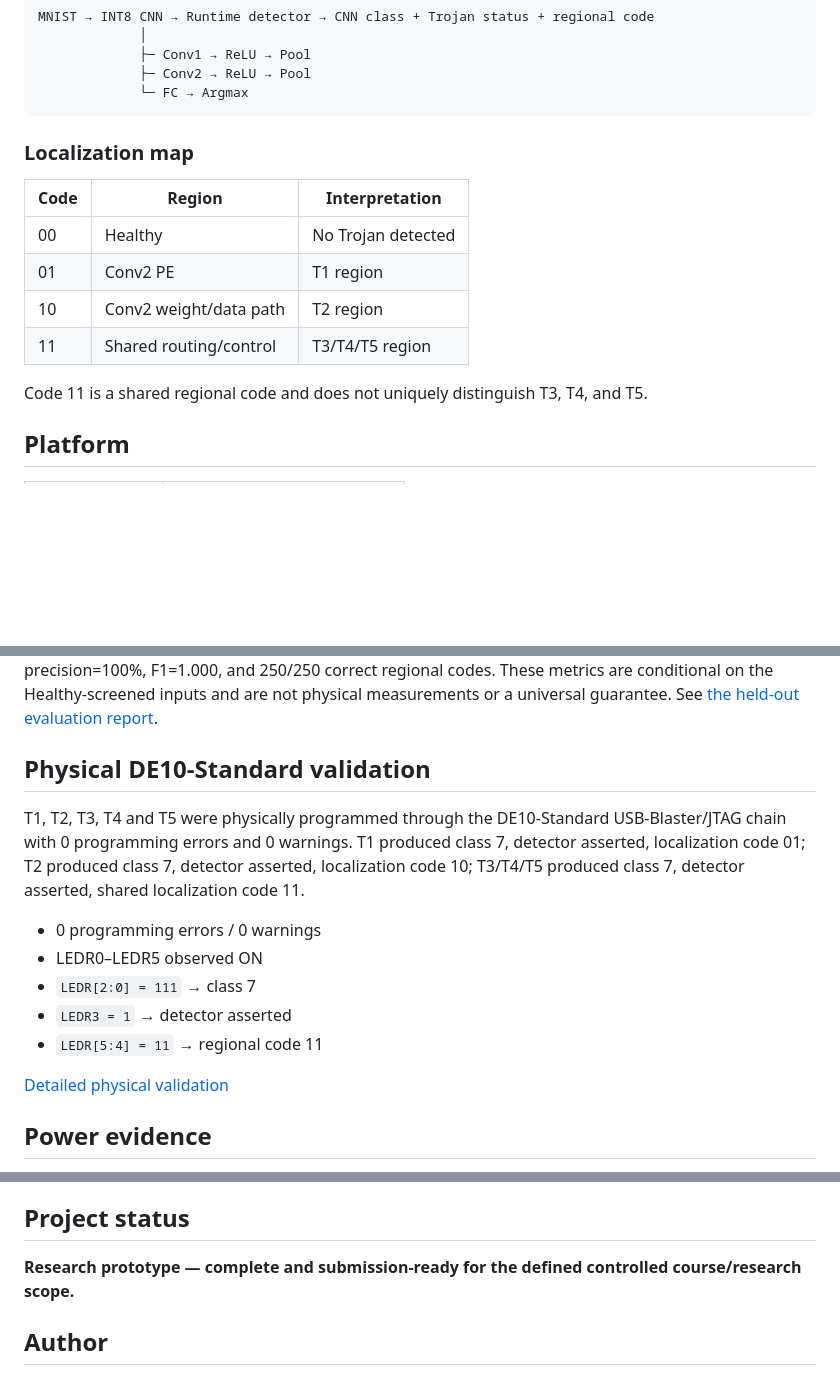
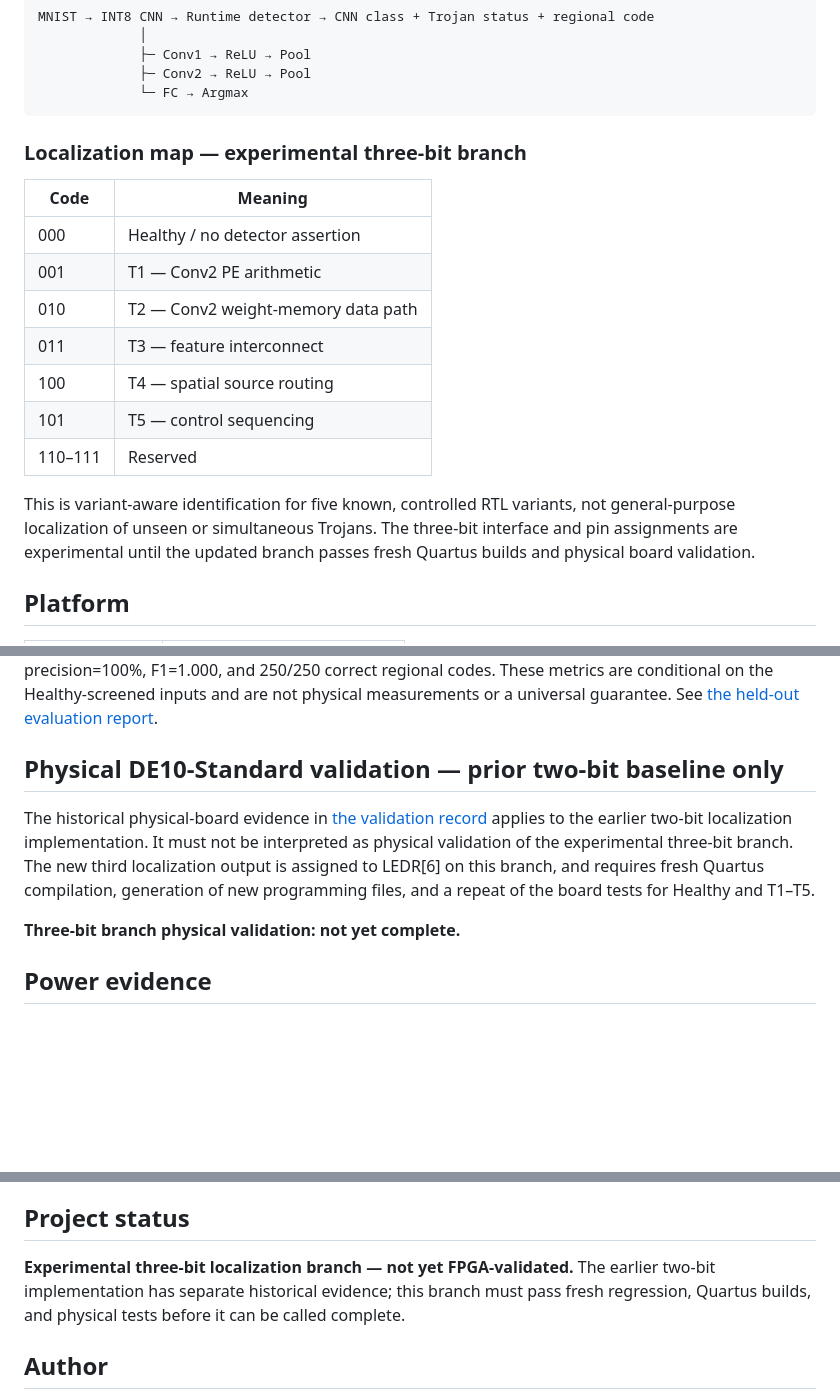
Before and after one commit to RaoneKS/hardware-trojan-fpga-cnn, a Markdown page: README.md, 3 parts joined by grey strips. GitHub-like rendering; blank space fills up the shorter version.

Commit message:
Clarify experimental three-bit branch validation status

```diff
--- a/README.md
+++ b/README.md
@@ -26,16 +26,19 @@ MNIST → INT8 CNN → Runtime detector → CNN class + Trojan status + regional
              └─ FC → Argmax
 ~~~
 
-### Localization map
+### Localization map — experimental three-bit branch
 
-| Code | Region | Interpretation |
-|---|---|---|
-| 00 | Healthy | No Trojan detected |
-| 01 | Conv2 PE | T1 region |
-| 10 | Conv2 weight/data path | T2 region |
-| 11 | Shared routing/control | T3/T4/T5 region |
+| Code | Meaning |
+|---|---|
+| 000 | Healthy / no detector assertion |
+| 001 | T1 — Conv2 PE arithmetic |
+| 010 | T2 — Conv2 weight-memory data path |
+| 011 | T3 — feature interconnect |
+| 100 | T4 — spatial source routing |
+| 101 | T5 — control sequencing |
+| 110–111 | Reserved |
 
-Code 11 is a shared regional code and does not uniquely distinguish T3, T4, and T5.
+This is variant-aware identification for five known, controlled RTL variants, not general-purpose localization of unseen or simultaneous Trojans. The three-bit interface and pin assignments are experimental until the updated branch passes fresh Quartus builds and physical board validation.
 
 ## Platform
 
@@ -102,17 +105,11 @@ Exact fresh C6 Fmax is not archived, so it is intentionally not reported. Exact
 
 A separate successful [GitHub Actions run](https://github.com/RaoneKS/hardware-trojan-fpga-cnn/actions/runs/37684517036) screened held-out MNIST candidates with the Healthy baseline and selected five Healthy-correct images per class (50 images). Healthy and T1–T5 were run for each image, yielding 300 additional simulation rows: TP=250, TN=50, FP=0, FN=0, TPR=100%, FPR=0%, precision=100%, F1=1.000, and 250/250 correct regional codes. These metrics are conditional on the Healthy-screened inputs and are not physical measurements or a universal guarantee. See [the held-out evaluation report](docs/EXTENDED_HELDOUT_RESULTS.md).
 
-## Physical DE10-Standard validation
+## Physical DE10-Standard validation — prior two-bit baseline only
 
-T1, T2, T3, T4 and T5 were physically programmed through the DE10-Standard USB-Blaster/JTAG chain with 0 programming errors and 0 warnings. T1 produced class 7, detector asserted, localization code 01; T2 produced class 7, detector asserted, localization code 10; T3/T4/T5 produced class 7, detector asserted, shared localization code 11.
+The historical physical-board evidence in [the validation record](docs/PHYSICAL_BOARD_VALIDATION.md) applies to the earlier two-bit localization implementation. It must not be interpreted as physical validation of the experimental three-bit branch. The new third localization output is assigned to LEDR[6] on this branch, and requires fresh Quartus compilation, generation of new programming files, and a repeat of the board tests for Healthy and T1–T5.
 
-- 0 programming errors / 0 warnings
-- LEDR0–LEDR5 observed ON
-- <code>LEDR[2:0] = 111</code> → class 7
-- <code>LEDR3 = 1</code> → detector asserted
-- <code>LEDR[5:4] = 11</code> → regional code 11
-
-[Detailed physical validation](docs/PHYSICAL_BOARD_VALIDATION.md)
+**Three-bit branch physical validation: not yet complete.**
 
 ## Power evidence
 
@@ -185,7 +182,7 @@ hardware-trojan-fpga-cnn/
 
 ## Project status
 
-**Research prototype — complete and submission-ready for the defined controlled course/research scope.**
+**Experimental three-bit localization branch — not yet FPGA-validated.** The earlier two-bit implementation has separate historical evidence; this branch must pass fresh regression, Quartus builds, and physical tests before it can be called complete.
 
 ## Author
 
```
